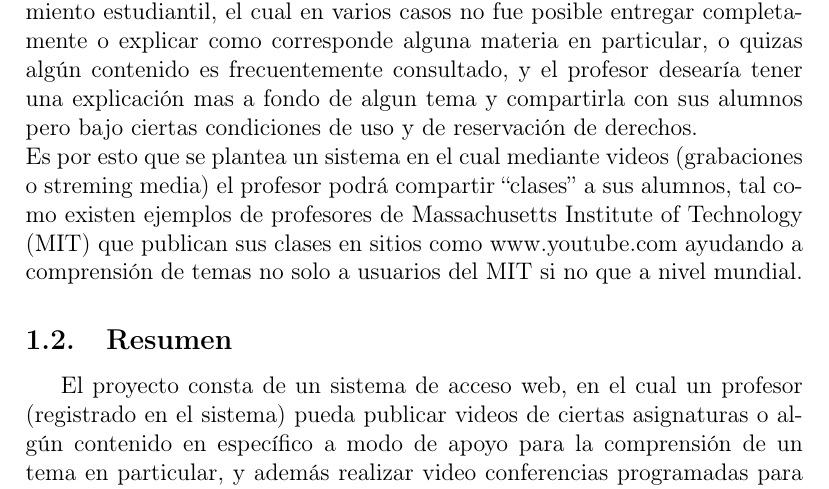
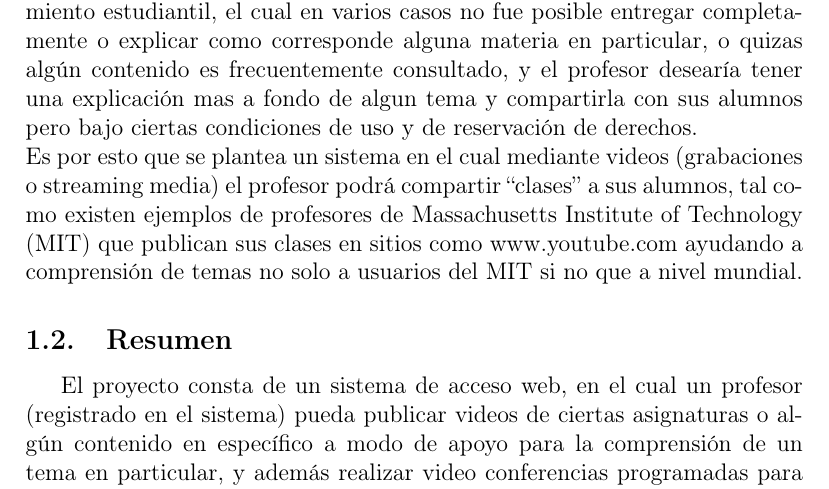
Before and after one commit to adansio/v-stream-o, a LaTeX document (v-streamO.tex): part of page 2 of 11, cut so that both start at the same text. Compiled offline with pdfLaTeX.

Commit message:
Update v-streamO.tex

```diff
--- a/v-streamO.tex
+++ b/v-streamO.tex
@@ -21,7 +21,7 @@ el cual en varios casos no fue posible entregar completamente o explicar como co
 en particular, o quizas algún contenido es frecuentemente consultado, y el profesor desearía tener una
 explicación mas a fondo de algun tema y compartirla con sus alumnos pero bajo ciertas condiciones de uso
 y de reservación de derechos.\\
-Es por esto que se plantea un sistema en el cual mediante videos (grabaciones o streming media) el profesor
+Es por esto que se plantea un sistema en el cual mediante videos (grabaciones o streaming media) el profesor
 podrá compartir ``clases'' a sus alumnos, tal como existen ejemplos de profesores de Massachusetts Institute of Technology (MIT) que publican sus clases en sitios como www.youtube.com ayudando a comprensión de temas
 no solo a usuarios del MIT si no que a nivel mundial.
 
```
